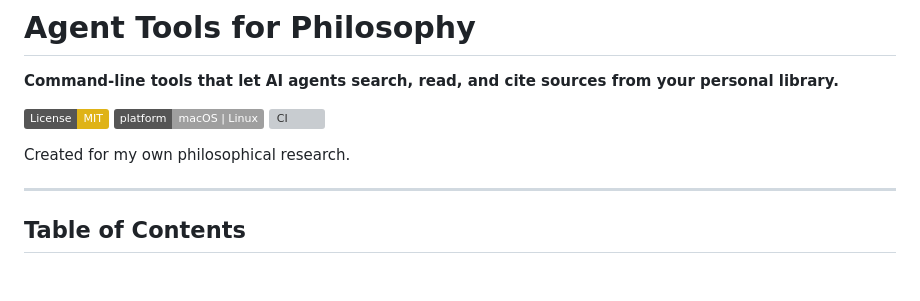
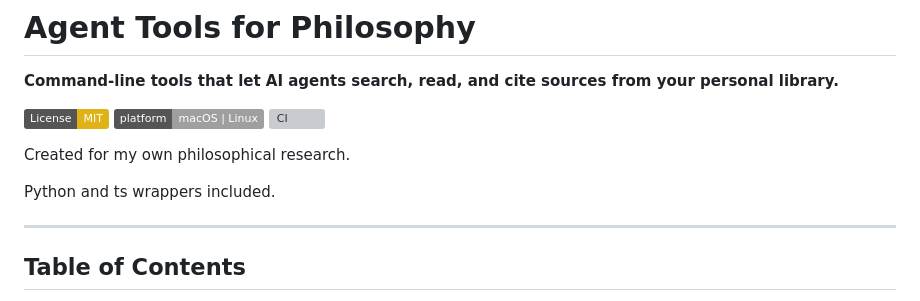
Before and after one commit to butterfill/agent-tools-for-philosophy, a Markdown page: README.md, the part around the change. Rendered like a GitHub page; badges without logos; blank space fills up the shorter version; grey boxes are pictures that could not be loaded.

Commit message:
[no message]

```diff
--- a/README.md
+++ b/README.md
@@ -7,6 +7,8 @@
 [![CI](https://github.com/butterfill/agent-tools-for-philosophy/actions/workflows/ci.yml/badge.svg)](https://github.com/butterfill/agent-tools-for-philosophy/actions/workflows/ci.yml)
 
 Created for my own philosophical research.
+
+Python and ts wrappers included.
 
 ---
 
```
